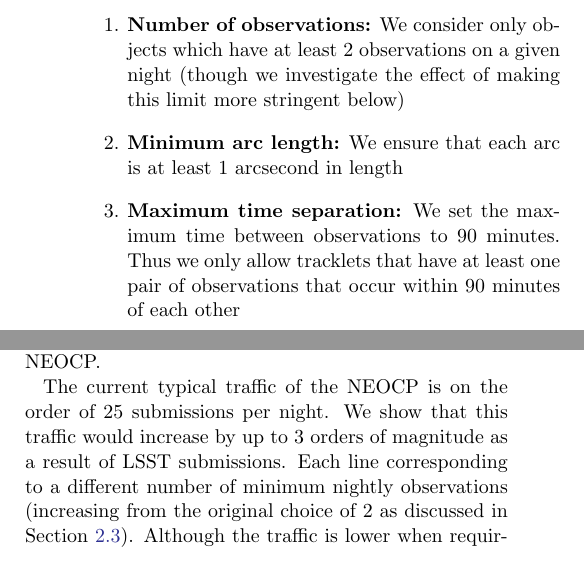
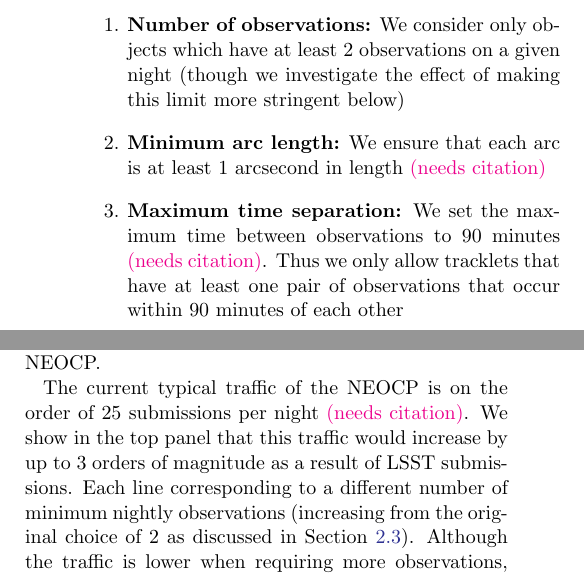
Before and after one commit to dirac-institute/hybrid_sso_catalogue, a LaTeX paper (paper/paper.tex): two parts of the columns of page 4 of 8, joined at a grey line, cut so that both start at the same text. Compiled offline with pdfLaTeX.

Commit message:
point out some locations in need of citations

```diff
--- a/paper/paper.tex
+++ b/paper/paper.tex
@@ -108,8 +108,8 @@ The main criterion for an object to be placed on the NEOCP is for it to receive
 We use \dig{} to calculate the NEO score of each NEO and MBA in the hybrid catalogue that is observed in the first year. We apply three further cuts before considering which submissions are eligible for the NEOCP.
 \begin{enumerate}
     \item \textbf{Number of observations:} We consider only objects which have at least 2 observations on a given night (though we investigate the effect of making this limit more stringent below)
-    \item \textbf{Minimum arc length:} We ensure that each arc is at least 1 arcsecond in length
-    \item \textbf{Maximum time separation:} We set the maximum time between observations to 90 minutes. Thus we only allow tracklets that have at least one pair of observations that occur within 90 minutes of each other
+    \item \textbf{Minimum arc length:} We ensure that each arc is at least 1 arcsecond in length \needcite{}
+    \item \textbf{Maximum time separation:} We set the maximum time between observations to 90 minutes \needcite{}. Thus we only allow tracklets that have at least one pair of observations that occur within 90 minutes of each other
 \end{enumerate}
 With these cuts and the NEO scores of each object we are able to assess the load on the NEOCP from LSST.
 
@@ -124,7 +124,7 @@ With these cuts and the NEO scores of each object we are able to assess the load
 
 In Figure~\ref{fig:neocp_traffic}, we summarise the effect of LSST submissions on the NEOCP. The top panel shows the traffic of the NEOCP, meaning the number of objects that would be submitted to the page, whilst the bottom panel shows the purity, meaning the fraction of objects submitted to the page that are actually NEOs. This plot shows the result of submitting \textit{every} qualifying observation to the NEOCP.
 
-The current typical traffic of the NEOCP is on the order of 25 submissions per night. We show that this traffic would increase by up to 3 orders of magnitude as a result of LSST submissions. Each line corresponding to a different number of minimum nightly observations (increasing from the original choice of 2 as discussed in Section~\ref{sec:digest2_score}). Although the traffic is lower when requiring more observations, even with a minimum of 6 observations the traffic can reach several thousands of submissions per night, which is far more than the NEOCP is currently equipped to handle.
+The current typical traffic of the NEOCP is on the order of 25 submissions per night \needcite{}. We show in the top panel that this traffic would increase by up to 3 orders of magnitude as a result of LSST submissions. Each line corresponding to a different number of minimum nightly observations (increasing from the original choice of 2 as discussed in Section~\ref{sec:digest2_score}). Although the traffic is lower when requiring more observations, even with a minimum of 6 observations the traffic can reach several thousands of submissions per night, which is far more than the NEOCP is currently equipped to handle.
 
 The purity of the NEOCP is also severely impacted by LSST observations, with the abundance of MBA observations polluting the page as false NEOs. For almost the entire year the page will have a purity below 10\%, meaning that only 1 in 10 objects on the page is actually an NEO. This can decrease below even 1\% and thus a lot of follow up time would be wasted in looking at MBAs masquerading as NEOs.
 
```
Also changed, not shown: paper/paper.pdf, paper/paper.tex (2 more changed lines).
